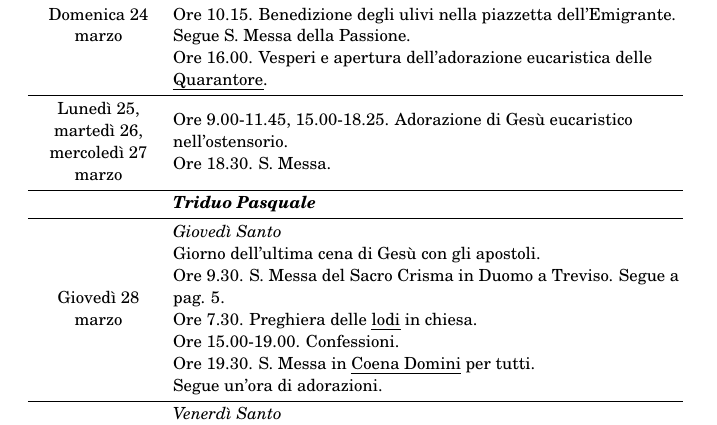
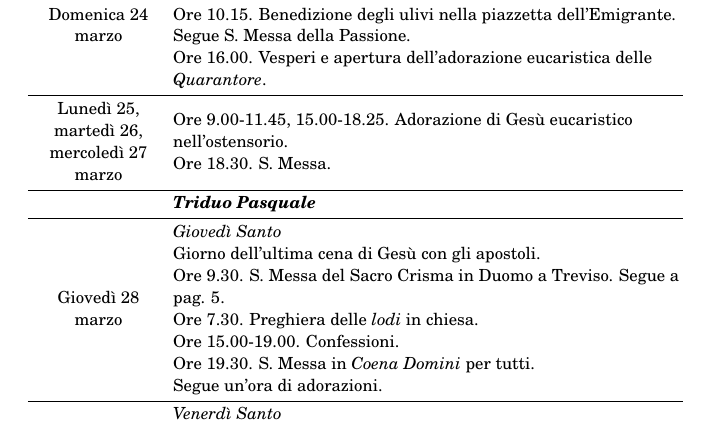
Before and after one commit to MarcoTrevisiol/libretto-parrocchiale, a LaTeX document (libretto.tex, which reads celebrazioni.tex): part of page 2 of 15, cut so that both start at the same text. Compiled offline with pdfLaTeX.

Commit message:
Trasformata enfasi in italics

```diff
--- a/celebrazioni.tex
+++ b/celebrazioni.tex
@@ -46,9 +46,9 @@ Giovedì 28 marzo
 \textit{Giovedì Santo} \\
 Giorno dell'ultima cena di Gesù con gli apostoli. \\
 Ore 9.30. S. Messa del Sacro Crisma in Duomo a Treviso. Segue a pag. \pageref{sacro-crisma}. \label{celebrazioni} \\
-Ore 7.30. Preghiera delle \emph{lodi} in chiesa. \\
+Ore 7.30. Preghiera delle \textit{lodi} in chiesa. \\
 Ore 15.00-19.00. Confessioni. \\
-Ore 19.30. S. Messa in \emph{Coena Domini} per tutti. \\
+Ore 19.30. S. Messa in \textit{Coena Domini} per tutti. \\
 Segue un'ora di adorazioni.
 }
 \\
```
Also changed, not shown: celebrazioni.tex (2 more changed lines).
